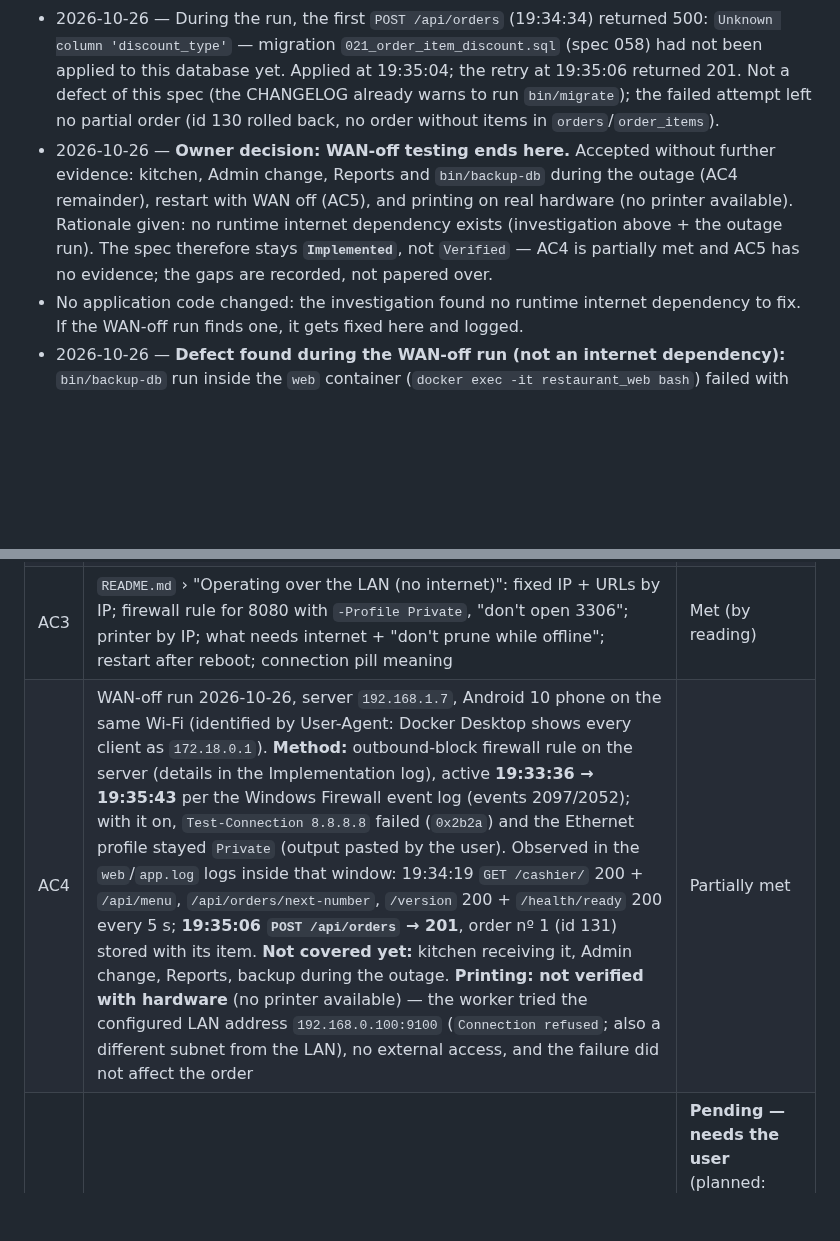
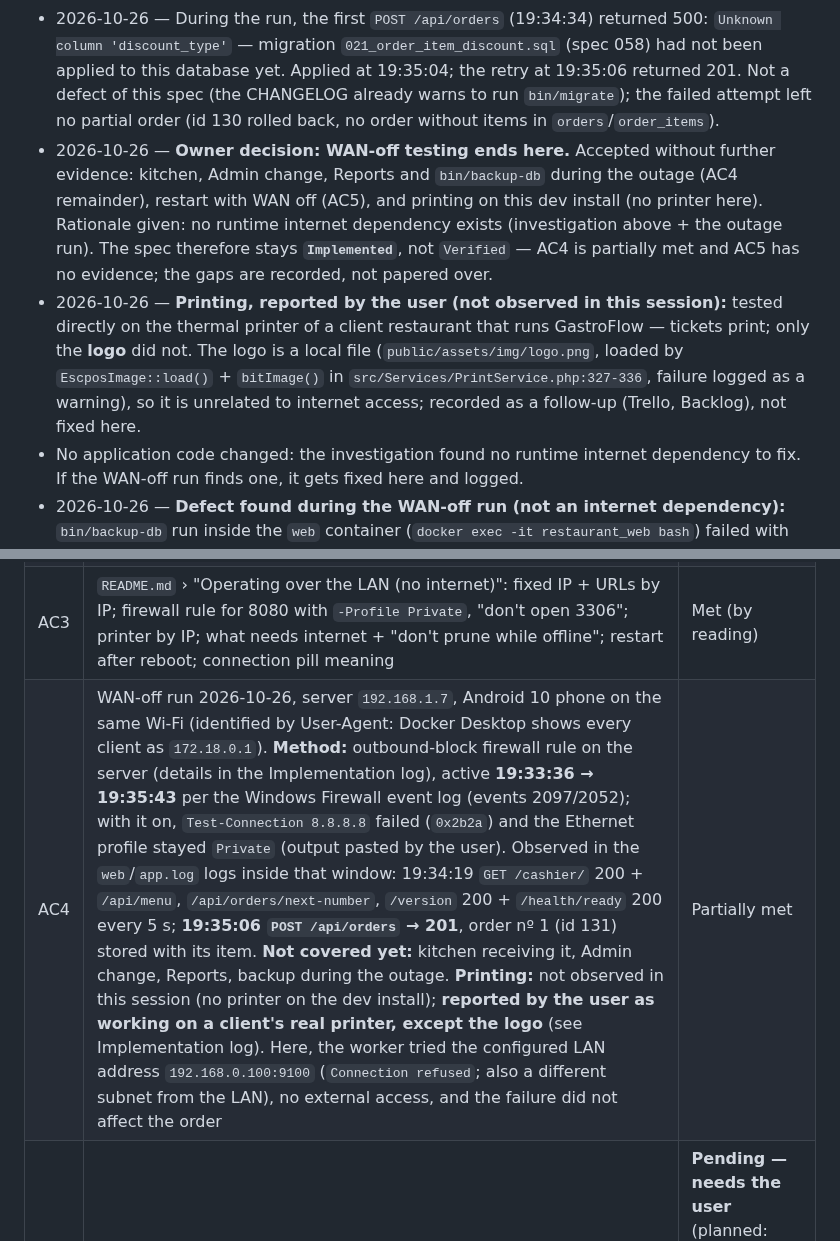
Before and after one commit to FocusEvenGitHub/GastroFlow, a Markdown page: specs/060-lan-operation-without-internet.md, 2 parts joined by grey strips. Rendered like a GitHub page; blank space fills up the shorter version.

Commit message:
📝 docs(config): registrar impressão testada no cliente na spec 060

```diff
--- a/specs/060-lan-operation-without-internet.md
+++ b/specs/060-lan-operation-without-internet.md
@@ -169,7 +169,8 @@ Ships with the normal deploy. `restart:` takes effect on the next `docker compos
 - 2026-10-26 — **Renumbered 058 → 060.** While this work sat uncommitted on a local branch `058`, the number was taken upstream by spec 058 (per-item discount, PR #44) and 059 (PHP2Shell, PR #45). Work moved onto branch `060` from `master` @ `dbd8578`; every "spec 058" reference this work had added (CHANGELOG, compose comment, ROADMAP, architecture, technical-decisions, baseline, spec 057 note, e2e comment) now says 060. The e2e count in `docs/architecture.md` was recomputed: 22 + 8 (`item-discount.spec.ts`, spec 058 — not recorded there by that spec) + 4 = 34. "Measured on `master` @ `8f6adda`" in Problem is left as it was — it is when the investigation ran.
 - 2026-10-26 — **WAN-off method.** The user has no separate WAN to cut at the router. First attempt, `Remove-NetRoute -DestinationPrefix 0.0.0.0/0` on the server, made the phone unable to reach the app — most likely because without a gateway Windows no longer identifies the network, the profile becomes Public and the `-Profile Private` inbound rule stops applying (not reproduced: the route came back via DHCP before it could be inspected). An artifact of the test method, not of GastroFlow: in a real outage the router stays up and the network keeps its profile. Second method, used for the evidence: `New-NetFirewallRule -DisplayName "GastroFlow teste sem internet" -Direction Outbound -Action Block -RemoteAddress 0.0.0.0-126.255.255.255,128.0.0.0-172.15.255.255,172.32.0.0-192.168.0.255,192.168.2.0-223.255.255.255` (blocks every outbound destination except the LAN `192.168.1.0/24`, loopback and the Docker/WSL ranges).
 - 2026-10-26 — During the run, the first `POST /api/orders` (19:34:34) returned 500: `Unknown column 'discount_type'` — migration `021_order_item_discount.sql` (spec 058) had not been applied to this database yet. Applied at 19:35:04; the retry at 19:35:06 returned 201. Not a defect of this spec (the CHANGELOG already warns to run `bin/migrate`); the failed attempt left no partial order (id 130 rolled back, no order without items in `orders`/`order_items`).
-- 2026-10-26 — **Owner decision: WAN-off testing ends here.** Accepted without further evidence: kitchen, Admin change, Reports and `bin/backup-db` during the outage (AC4 remainder), restart with WAN off (AC5), and printing on real hardware (no printer available). Rationale given: no runtime internet dependency exists (investigation above + the outage run). The spec therefore stays **`Implemented`**, not `Verified` — AC4 is partially met and AC5 has no evidence; the gaps are recorded, not papered over.
+- 2026-10-26 — **Owner decision: WAN-off testing ends here.** Accepted without further evidence: kitchen, Admin change, Reports and `bin/backup-db` during the outage (AC4 remainder), restart with WAN off (AC5), and printing on this dev install (no printer here). Rationale given: no runtime internet dependency exists (investigation above + the outage run). The spec therefore stays **`Implemented`**, not `Verified` — AC4 is partially met and AC5 has no evidence; the gaps are recorded, not papered over.
+- 2026-10-26 — **Printing, reported by the user (not observed in this session):** tested directly on the thermal printer of a client restaurant that runs GastroFlow — tickets print; only the **logo** did not. The logo is a local file (`public/assets/img/logo.png`, loaded by `EscposImage::load()` + `bitImage()` in `src/Services/PrintService.php:327-336`, failure logged as a warning), so it is unrelated to internet access; recorded as a follow-up (Trello, Backlog), not fixed here.
 - No application code changed: the investigation found no runtime internet dependency to fix. If the WAN-off run finds one, it gets fixed here and logged.
 - 2026-10-26 — **Defect found during the WAN-off run (not an internet dependency):** `bin/backup-db` run inside the `web` container (`docker exec -it restaurant_web bash`) failed with "mysqldump não encontrado no container db. O serviço está no ar?" — the real cause was `docker: command not found` (the script is host-run, spec 045), so the message pointed at the wrong thing. Fixed in `bin/backup-db` and `bin/restore-db`: a `command -v docker` check first, saying to run it on the host. Verified: `bash -n` on both; `PATH=/usr/bin:/bin ./bin/backup-db` → "Erro: comando docker não encontrado. Rode no host (fora do container web): ./bin/backup-db", exit 1.
 
@@ -182,7 +183,7 @@ Collected 2026-10-07 on branch `058`, local Docker Desktop (Windows).
 | AC1 | `npx playwright test specs/offline-assets.spec.ts` (against `web-e2e`, 8081) → `8 passed (21.6s)`: `/cashier/`, `/kitchen/`, `/admin/{index,reports,settings,ingredients,logs,audit-log}.php`, each with no off-origin request and Bootstrap/Font Awesome/Inter loaded | Met |
 | AC2 | `docker compose config` → `restart: unless-stopped` under `db`, `print-worker` and `web` | Met |
 | AC3 | `README.md` › "Operating over the LAN (no internet)": fixed IP + URLs by IP; firewall rule for 8080 with `-Profile Private`, "don't open 3306"; printer by IP; what needs internet + "don't prune while offline"; restart after reboot; connection pill meaning | Met (by reading) |
-| AC4 | WAN-off run 2026-10-26, server `192.168.1.7`, Android 10 phone on the same Wi-Fi (identified by User-Agent: Docker Desktop shows every client as `172.18.0.1`). **Method:** outbound-block firewall rule on the server (details in the Implementation log), active **19:33:36 → 19:35:43** per the Windows Firewall event log (events 2097/2052); with it on, `Test-Connection 8.8.8.8` failed (`0x2b2a`) and the Ethernet profile stayed `Private` (output pasted by the user). Observed in the `web`/`app.log` logs inside that window: 19:34:19 `GET /cashier/` 200 + `/api/menu`, `/api/orders/next-number`, `/version` 200 + `/health/ready` 200 every 5 s; **19:35:06 `POST /api/orders` → 201**, order nº 1 (id 131) stored with its item. **Not covered yet:** kitchen receiving it, Admin change, Reports, backup during the outage. **Printing: not verified with hardware** (no printer available) — the worker tried the configured LAN address `192.168.0.100:9100` (`Connection refused`; also a different subnet from the LAN), no external access, and the failure did not affect the order | Partially met |
+| AC4 | WAN-off run 2026-10-26, server `192.168.1.7`, Android 10 phone on the same Wi-Fi (identified by User-Agent: Docker Desktop shows every client as `172.18.0.1`). **Method:** outbound-block firewall rule on the server (details in the Implementation log), active **19:33:36 → 19:35:43** per the Windows Firewall event log (events 2097/2052); with it on, `Test-Connection 8.8.8.8` failed (`0x2b2a`) and the Ethernet profile stayed `Private` (output pasted by the user). Observed in the `web`/`app.log` logs inside that window: 19:34:19 `GET /cashier/` 200 + `/api/menu`, `/api/orders/next-number`, `/version` 200 + `/health/ready` 200 every 5 s; **19:35:06 `POST /api/orders` → 201**, order nº 1 (id 131) stored with its item. **Not covered yet:** kitchen receiving it, Admin change, Reports, backup during the outage. **Printing:** not observed in this session (no printer on the dev install); **reported by the user as working on a client's real printer, except the logo** (see Implementation log). Here, the worker tried the configured LAN address `192.168.0.100:9100` (`Connection refused`; also a different subnet from the LAN), no external access, and the failure did not affect the order | Partially met |
 | AC5 | Reboot/restart with WAN off, no `docker compose up` | **Pending — needs the user** (planned: quit/reopen Docker Desktop with the outbound block on; a real reboot would not keep the block's intent tested) |
 | AC6 | CI run `40409496152` on `682549a` (PR #46), raw log: PHPStan `[OK] No errors`; CS-Fixer `Found 0 of 113 files`; Unit `OK (238 tests, 474 assertions)`; Integration `OK (69 tests, 319 assertions)`; Playwright `29 passed / 5 skipped` (34 = the expected total), all 8 `offline-assets.spec.ts` tests ✓ — AC1 re-confirmed after the rebase onto `dbd8578` | Met |
 
```
